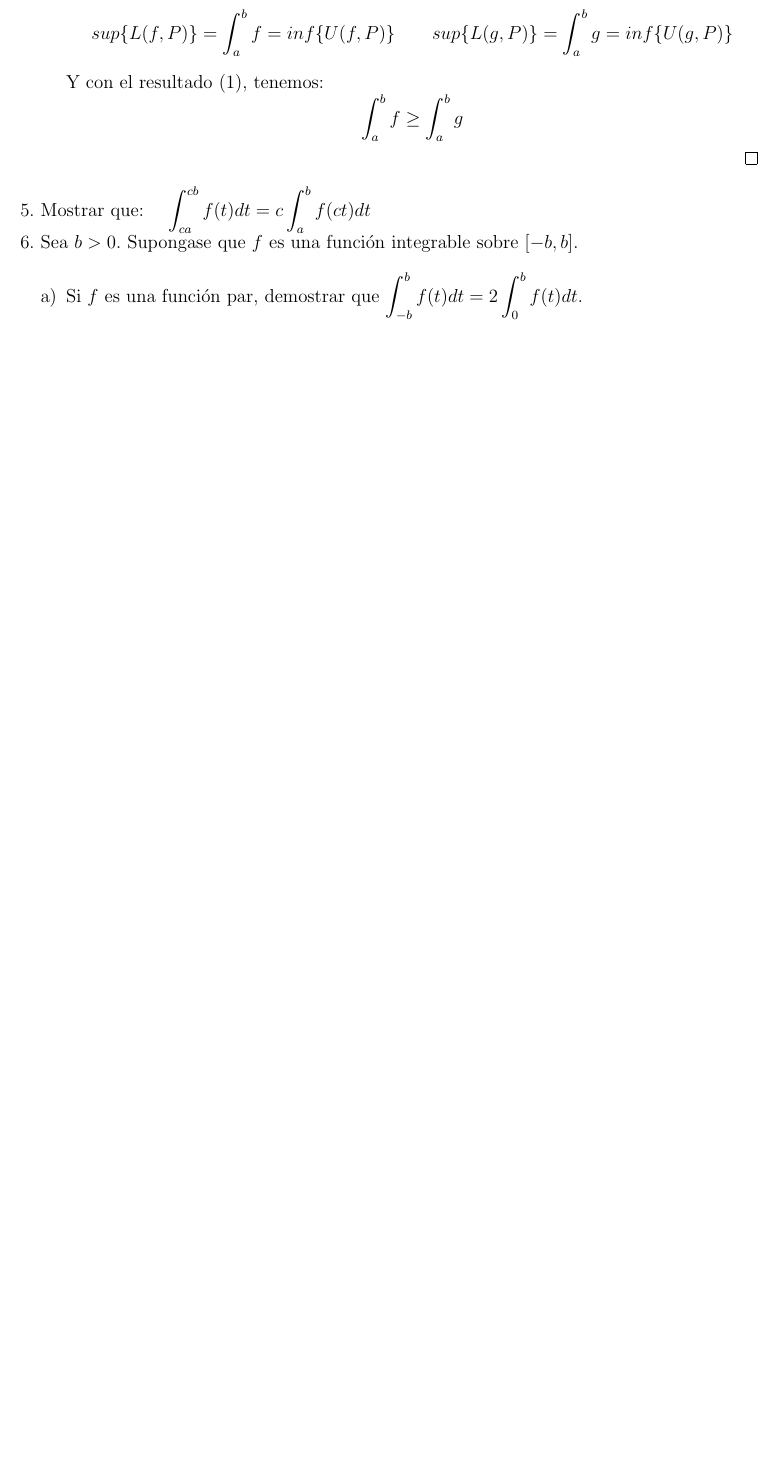
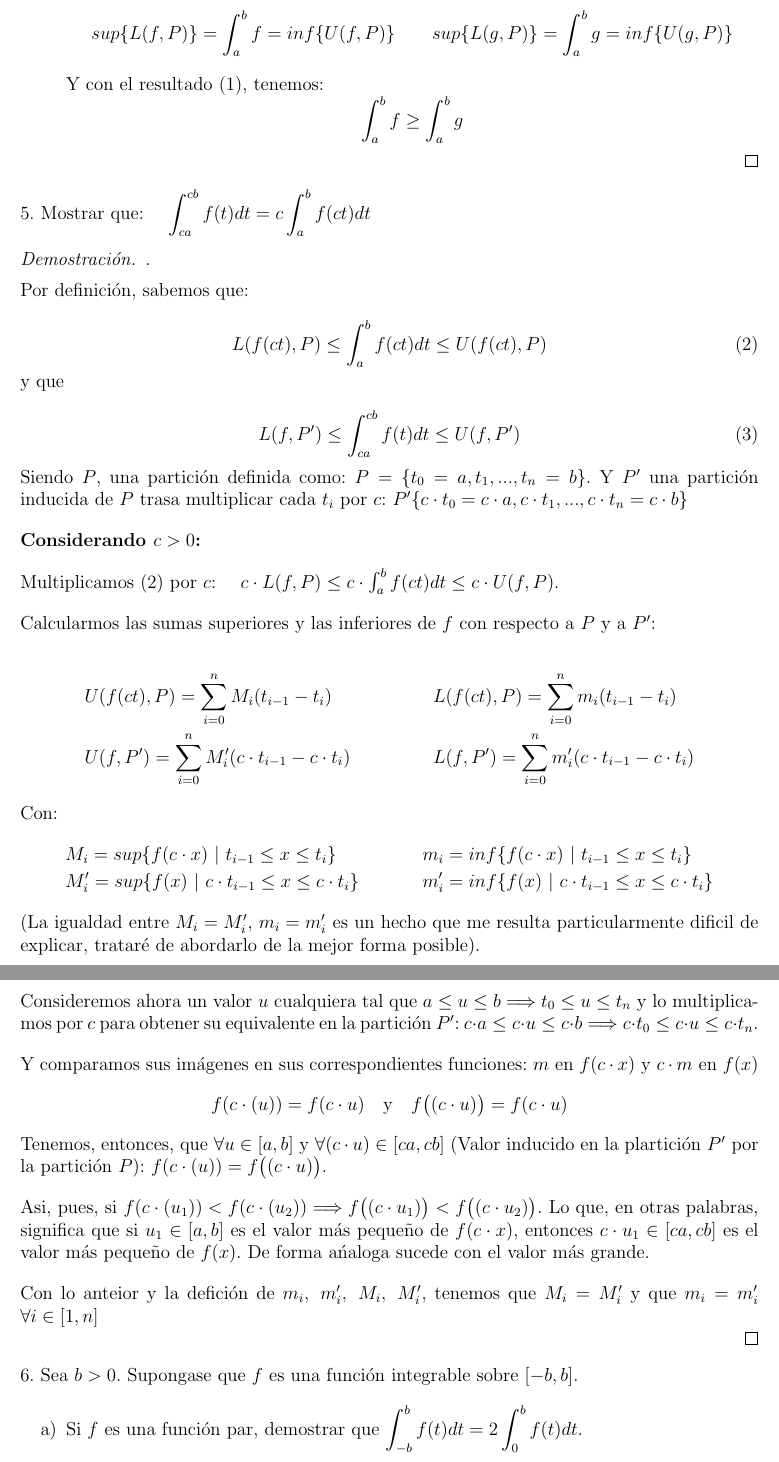
Before and after one commit to RDY00/Tarea3, a LaTeX problem sheet (Tarea3.tex): part of page 15 of 18 before the commit and two parts of pages 15 and 16 of 20 after it, the two joined at a grey line, cut so that both start at the same text, the shorter picture padded with empty space. Compiled offline with pdfLaTeX.

Commit message:
5 primera parte

```diff
--- a/Tarea3.tex
+++ b/Tarea3.tex
@@ -512,6 +512,59 @@
 %EJERCICIO 5 ----------------------------------------------------------------------------------
 5. Mostrar que: \quad \(\displaystyle\int_{ca}^{cb}f(t)dt=c\displaystyle\int_{a}^{b}f(ct)dt\)
 
+\begin{proof}
+    . \medskip
+
+    Por definici\'on, sabemos que:
+
+    \begin{equation}
+        \label{5intab}
+        L(f(ct),P)\leq\int_{a}^{b}f(ct)dt\leq U(f(ct),P)
+    \end{equation}
+
+    y que
+
+    \begin{equation}
+        \label{5intcacb}
+        L(f,P')\leq\int_{ca}^{cb}f(t)dt\leq U(f,P')
+    \end{equation}
+
+    Siendo $P$, una partici\'on definida como: \(P=\{t_0=a,t_1,...,t_n=b\}\). Y $P'$ una partici\'on inducida de $P$ trasa multiplicar cada $t_i$ por $c$: \(P'\{c\cdot t_0=c\cdot a,c\cdot t_1,...,c\cdot t_n=c\cdot b\}\)\bigskip
+
+    \textbf{Considerando $c>0$:}\bigskip
+
+    Multiplicamos \eqref{5intab} por $c$: \quad \(c\cdot L(f,P)\leq c\cdot\int_{a}^{b}f(ct)dt\leq c\cdot U(f,P)\).\bigskip
+
+    Calcularmos las sumas superiores y las inferiores de $f$ con respecto a $P$ y a $P'$:
+
+    \begin{align*}
+        &U(f(ct),P)=\sum_{i=0}^n M_i(t_{i-1}-t_i) \quad &&L(f(ct),P)=\sum_{i=0}^n m_i(t_{i-1}-t_i)\\
+        &U(f,P')=\sum_{i=0}^n M_i'(c\cdot t_{i-1}-c\cdot t_i) \quad &&L(f,P')=\sum_{i=0}^n m_i'(c\cdot t_{i-1}-c\cdot t_i)
+    \end{align*}
+
+    Con:
+    \begin{align*}
+        &M_i=sup\{f(c\cdot x) \ | \ t_{i-1}\leq x\leq t_i\} \quad &&m_i=inf\{f(c\cdot x) \ | \ t_{i-1}\leq x\leq t_i\}\\
+        &M_i'=sup\{f(x) \ | \ c\cdot t_{i-1}\leq x\leq c\cdot t_i\} \quad &&m_i'=inf\{f(x) \ | \ c\cdot t_{i-1}\leq x\leq c\cdot t_i\}
+    \end{align*}
+
+    (La igualdad entre $M_i=M_i'$, $m_i=m_i'$ es un hecho que me resulta particularmente dificil de explicar, tratar\'e de abordarlo de la mejor forma posible).\bigskip
+
+    Consideremos ahora un valor $u$ cualquiera tal que \(a\leq u\leq b \Longrightarrow t_{0}\leq u\leq t_n\) y lo multiplicamos por $c$ para obtener su equivalente en la partici\'on $P'$: \(c\cdot a\leq c\cdot u\leq c\cdot b \Longrightarrow c\cdot t_{0}\leq c\cdot u\leq c\cdot t_n\).\bigskip
+
+    Y comparamos sus im\'agenes en sus correspondientes funciones: $m$ en \(f(c\cdot x)\) y $c\cdot m$ en \(f(x)\)
+    \[f(c\cdot (u))=f(c\cdot u) \quad \text{y}  \quad f\big((c\cdot u)\big)=f(c\cdot u)\]
+
+    Tenemos, entonces, que \(\forall u\in[a,b]\) y \(\forall (c\cdot u) \in [ca,cb]\) (Valor inducido en la plartici\'on $P'$ por la partici\'on $P$): \(f(c\cdot (u))=f\big((c\cdot u)\big)\).\bigskip
+
+    Asi, pues, si \(f(c\cdot (u_1))<f(c\cdot (u_2)) \Longrightarrow f\big((c\cdot u_1)\big)<f\big((c\cdot u_2)\big)\). Lo que, en otras palabras, significa que si \(u_1\in[a,b]\) es el valor m\'as pequeño de $f(c\cdot x)$, entonces \(c\cdot u_1\in[ca,cb]\) es el valor m\'as pequeño de $f(x)$. De forma a\'naloga sucede con el valor m\'as grande.\bigskip
+
+    Con lo anteior y la defici\'on de \(m_i, \ m_i', \ M_i, \ M_i'\), tenemos que \(M_i=M_i'\) y que \(m_i=m_i'\) \(\forall i\in[1,n]\)
+
+
+
+\end{proof}
+
 %EJERCICIO 6 ----------------------------------------------------------------------------------
 6. Sea $b>0$. Supongase que $f$ es una funci\'on integrable sobre $[-b,b]$.
 
```
